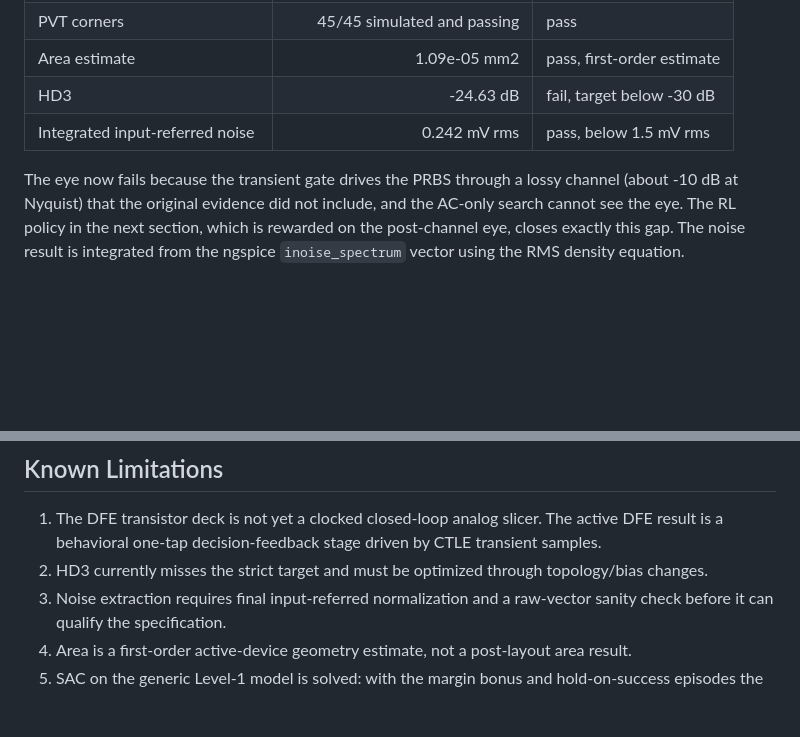
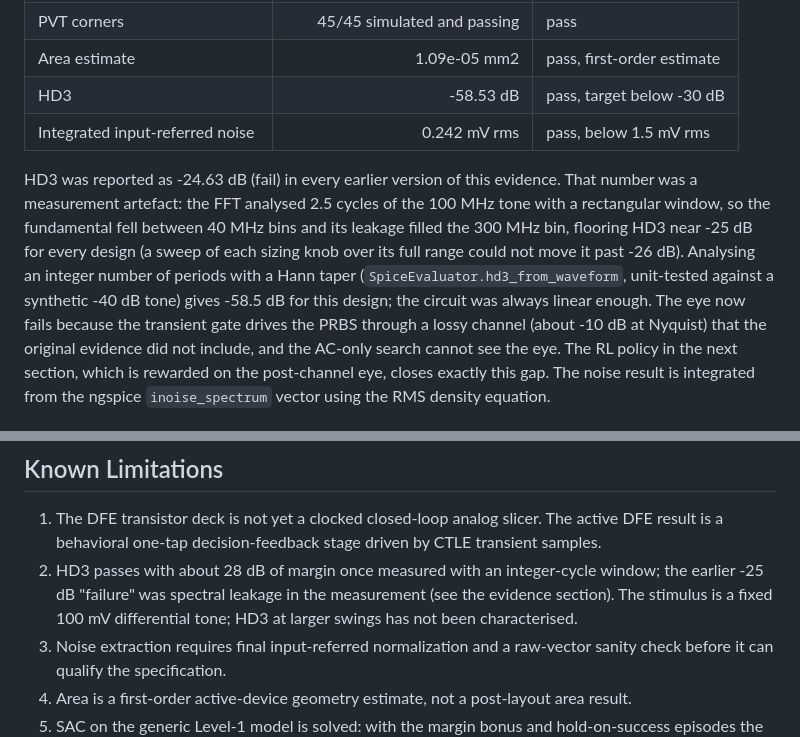
Before and after one commit to Foolish-Genius/al_nebula, a Markdown page: docs/submission_report.md, 2 parts joined by grey strips. Rendered like a GitHub page; blank space fills up the shorter version.

Commit message:
Report the corrected HD3 measurement in the evidence and limitations

```diff
--- a/docs/submission_report.md
+++ b/docs/submission_report.md
@@ -57,10 +57,18 @@ Linux run (`reports/runs/ihp-submission/`) reproduces to all printed digits.
 | Eye width after channel | 0.58 UI | fail, 0.7 UI target |
 | PVT corners | 45/45 simulated and passing | pass |
 | Area estimate | 1.09e-05 mm2 | pass, first-order estimate |
-| HD3 | -24.63 dB | fail, target below -30 dB |
+| HD3 | -58.53 dB | pass, target below -30 dB |
 | Integrated input-referred noise | 0.242 mV rms | pass, below 1.5 mV rms |
 
-The eye now fails because the transient gate drives the PRBS through a lossy
+HD3 was reported as -24.63 dB (fail) in every earlier version of this
+evidence. That number was a measurement artefact: the FFT analysed 2.5 cycles
+of the 100 MHz tone with a rectangular window, so the fundamental fell between
+40 MHz bins and its leakage filled the 300 MHz bin, flooring HD3 near -25 dB
+for every design (a sweep of each sizing knob over its full range could not
+move it past -26 dB). Analysing an integer number of periods with a Hann
+taper (`SpiceEvaluator.hd3_from_waveform`, unit-tested against a synthetic
+-40 dB tone) gives -58.5 dB for this design; the circuit was always linear
+enough. The eye now fails because the transient gate drives the PRBS through a lossy
 channel (about -10 dB at Nyquist) that the original evidence did not include,
 and the AC-only search cannot see the eye. The RL policy in the next section,
 which is rewarded on the post-channel eye, closes exactly this gap. The noise
@@ -118,7 +126,10 @@ calibrated to while staying above the ~175 mV PCIe Gen 2 receiver eye.
 ## Known Limitations
 
 1. The DFE transistor deck is not yet a clocked closed-loop analog slicer. The active DFE result is a behavioral one-tap decision-feedback stage driven by CTLE transient samples.
-2. HD3 currently misses the strict target and must be optimized through topology/bias changes.
+2. HD3 passes with about 28 dB of margin once measured with an integer-cycle
+   window; the earlier -25 dB "failure" was spectral leakage in the
+   measurement (see the evidence section). The stimulus is a fixed 100 mV
+   differential tone; HD3 at larger swings has not been characterised.
 3. Noise extraction requires final input-referred normalization and a raw-vector sanity check before it can qualify the specification.
 4. Area is a first-order active-device geometry estimate, not a post-layout area result.
 5. SAC on the generic Level-1 model is solved: with the margin bonus and
```
